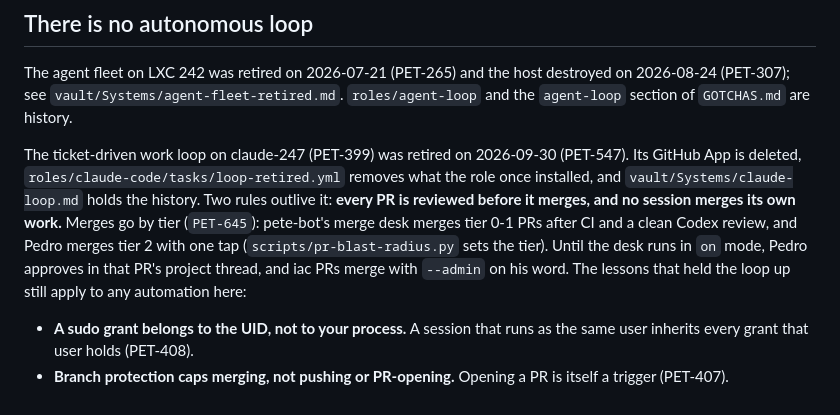
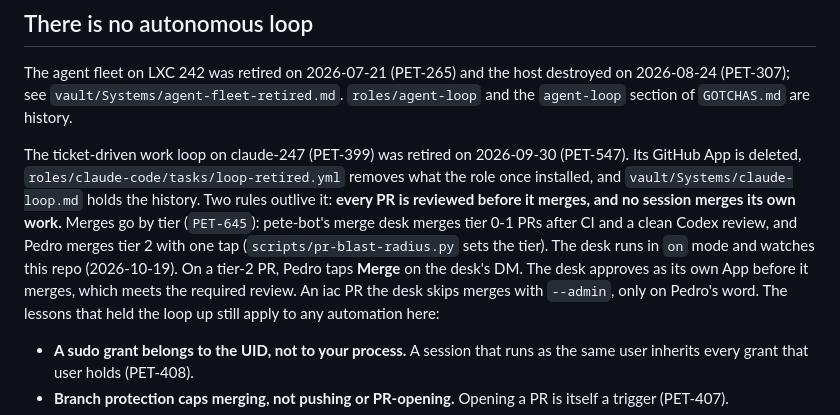
Before and after one commit to PeteDio-Labs/petedio-iac, a Markdown page: CLAUDE.md, the part around the change. Rendered like a GitHub page.

Commit message:
PET-645: say the merge desk runs on and watches this repo (#456)
CLAUDE.md said iac PRs merge with --admin until the desk ran in on mode.
petedio-iac#452 set it to on and added this repo, so the desk approves as
its own App and merges. Only a PR the desk skips needs --admin.


Claude-Session: https://claude.ai/code/session_01QMuHH7v42n1xDmRa2GvzHj

Co-authored-by: Claude <noreply@anthropic.com>

```diff
--- a/CLAUDE.md
+++ b/CLAUDE.md
@@ -39,7 +39,7 @@ TF + Ansible **co-own** these LXCs: Proxmox's `root@pam` check rejects API token
 ## There is no autonomous loop
 The agent fleet on LXC 242 was retired on 2026-07-21 (PET-265) and the host destroyed on 2026-08-24 (PET-307); see `vault/Systems/agent-fleet-retired.md`. `roles/agent-loop` and the `agent-loop` section of `GOTCHAS.md` are history.
 
-The ticket-driven work loop on claude-247 (PET-399) was retired on 2026-09-30 (PET-547). Its GitHub App is deleted, `roles/claude-code/tasks/loop-retired.yml` removes what the role once installed, and `vault/Systems/claude-loop.md` holds the history. Two rules outlive it: **every PR is reviewed before it merges, and no session merges its own work.** Merges go by tier (`PET-645`): pete-bot's merge desk merges tier 0-1 PRs after CI and a clean Codex review, and Pedro merges tier 2 with one tap (`scripts/pr-blast-radius.py` sets the tier). Until the desk runs in `on` mode, Pedro approves in that PR's project thread, and iac PRs merge with `--admin` on his word. The lessons that held the loop up still apply to any automation here:
+The ticket-driven work loop on claude-247 (PET-399) was retired on 2026-09-30 (PET-547). Its GitHub App is deleted, `roles/claude-code/tasks/loop-retired.yml` removes what the role once installed, and `vault/Systems/claude-loop.md` holds the history. Two rules outlive it: **every PR is reviewed before it merges, and no session merges its own work.** Merges go by tier (`PET-645`): pete-bot's merge desk merges tier 0-1 PRs after CI and a clean Codex review, and Pedro merges tier 2 with one tap (`scripts/pr-blast-radius.py` sets the tier). The desk runs in `on` mode and watches this repo (2026-10-19). On a tier-2 PR, Pedro taps **Merge** on the desk's DM. The desk approves as its own App before it merges, which meets the required review. An iac PR the desk skips merges with `--admin`, only on Pedro's word. The lessons that held the loop up still apply to any automation here:
 
 - **A sudo grant belongs to the UID, not to your process.** A session that runs as the same user inherits every grant that user holds (PET-408).
 - **Branch protection caps merging, not pushing or PR-opening.** Opening a PR is itself a trigger (PET-407).
```
